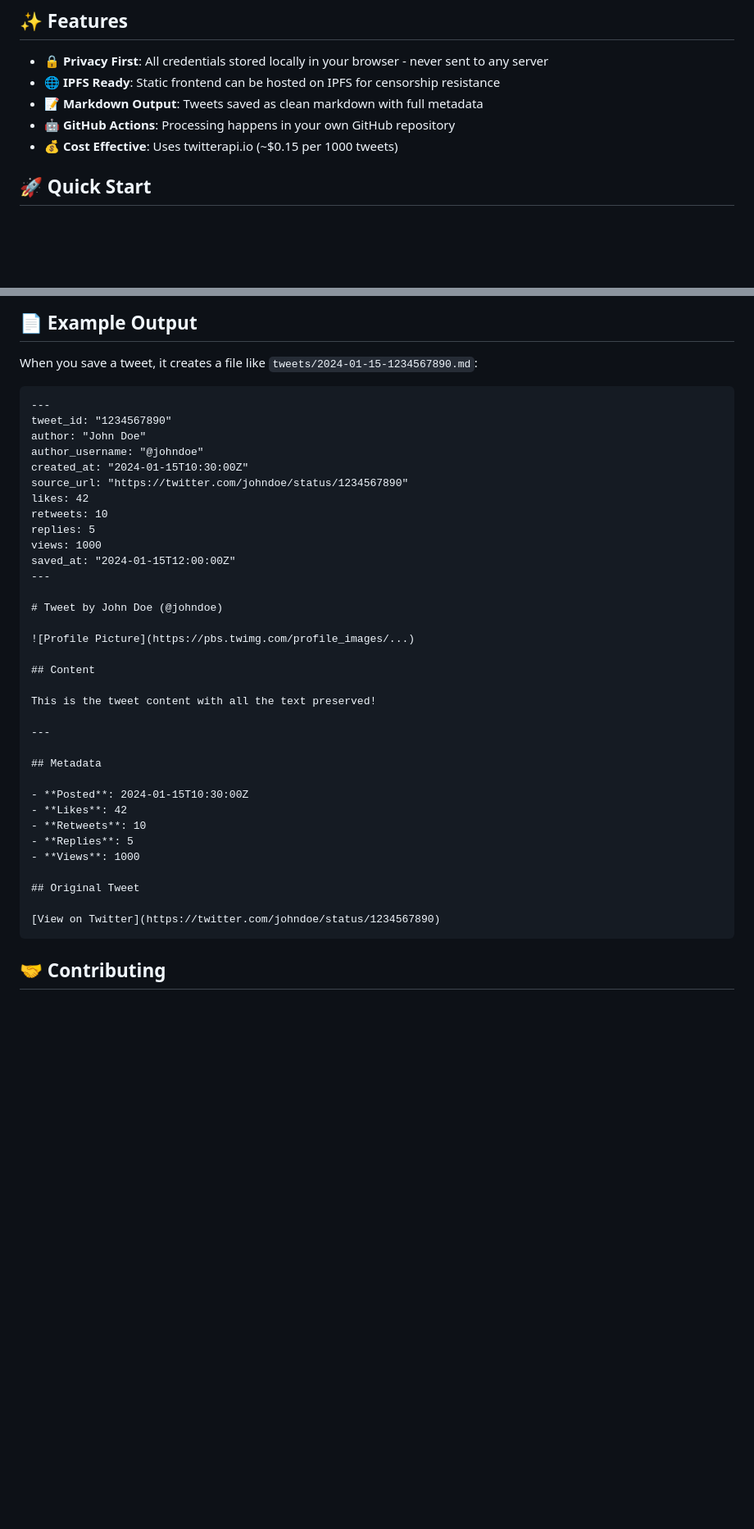
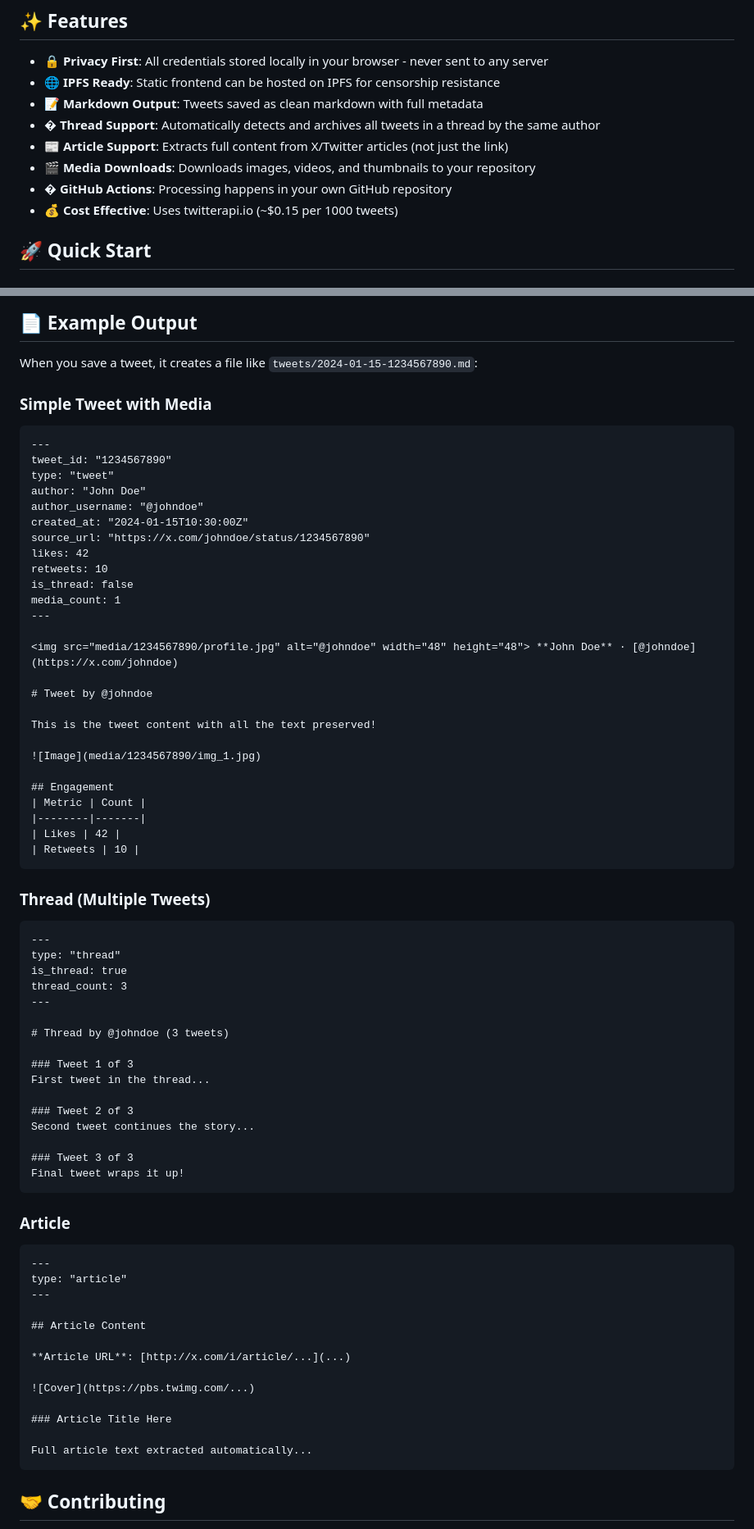
Before and after one commit to kvk-code/revisemachine, a Markdown page: README.md, 2 parts joined by grey strips. Shown at 82% size. Drawn GitHub-style; blank space fills up the shorter version.

Commit message:
docs: update README with thread, article, media features and accurate examples

````diff
--- a/README.md
+++ b/README.md
@@ -7,7 +7,10 @@ A fully decentralized, self-hosted solution to save tweets as markdown files in
 - **🔒 Privacy First**: All credentials stored locally in your browser - never sent to any server
 - **🌐 IPFS Ready**: Static frontend can be hosted on IPFS for censorship resistance
 - **📝 Markdown Output**: Tweets saved as clean markdown with full metadata
-- **🤖 GitHub Actions**: Processing happens in your own GitHub repository
+- **� Thread Support**: Automatically detects and archives all tweets in a thread by the same author
+- **📰 Article Support**: Extracts full content from X/Twitter articles (not just the link)
+- **🎬 Media Downloads**: Downloads images, videos, and thumbnails to your repository
+- **� GitHub Actions**: Processing happens in your own GitHub repository
 - **💰 Cost Effective**: Uses twitterapi.io (~$0.15 per 1000 tweets)
 
 ## 🚀 Quick Start
@@ -153,41 +171,71 @@ You can also trigger the workflow directly from GitHub:
 
 When you save a tweet, it creates a file like `tweets/2024-01-15-1234567890.md`:
 
+### Simple Tweet with Media
 ```markdown
 ---
 tweet_id: "1234567890"
+type: "tweet"
 author: "John Doe"
 author_username: "@johndoe"
 created_at: "2024-01-15T10:30:00Z"
-source_url: "https://twitter.com/johndoe/status/1234567890"
+source_url: "https://x.com/johndoe/status/1234567890"
 likes: 42
 retweets: 10
-replies: 5
-views: 1000
-saved_at: "2024-01-15T12:00:00Z"
+is_thread: false
+media_count: 1
 ---
 
-# Tweet by John Doe (@johndoe)
+<img src="media/1234567890/profile.jpg" alt="@johndoe" width="48" height="48"> **John Doe** · [@johndoe](https://x.com/johndoe)
 
-![Profile Picture](https://pbs.twimg.com/profile_images/...)
-
-## Content
+# Tweet by @johndoe
 
 This is the tweet content with all the text preserved!
 
+![Image](media/1234567890/img_1.jpg)
+
+## Engagement
+| Metric | Count |
+|--------|-------|
+| Likes | 42 |
+| Retweets | 10 |
+```
+
+### Thread (Multiple Tweets)
+```markdown
+---
+type: "thread"
+is_thread: true
+thread_count: 3
 ---
 
-## Metadata
+# Thread by @johndoe (3 tweets)
 
-- **Posted**: 2024-01-15T10:30:00Z
-- **Likes**: 42
-- **Retweets**: 10
-- **Replies**: 5
-- **Views**: 1000
+### Tweet 1 of 3
+First tweet in the thread...
 
-## Original Tweet
+### Tweet 2 of 3
+Second tweet continues the story...
 
-[View on Twitter](https://twitter.com/johndoe/status/1234567890)
+### Tweet 3 of 3
+Final tweet wraps it up!
+```
+
+### Article
+```markdown
+---
+type: "article"
+---
+
+## Article Content
+
+**Article URL**: [http://x.com/i/article/...](...)
+
+![Cover](https://pbs.twimg.com/...)
+
+### Article Title Here
+
+Full article text extracted automatically...
 ```
 
 ## 🤝 Contributing
````
Also changed, not shown: other parts of README.md (+15 -0 lines).
